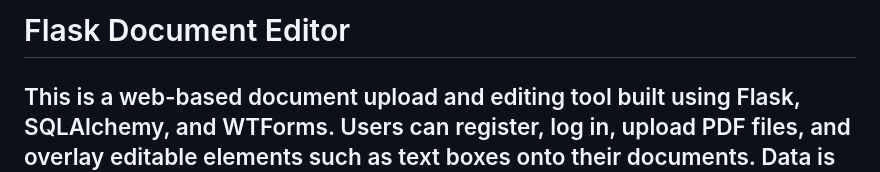
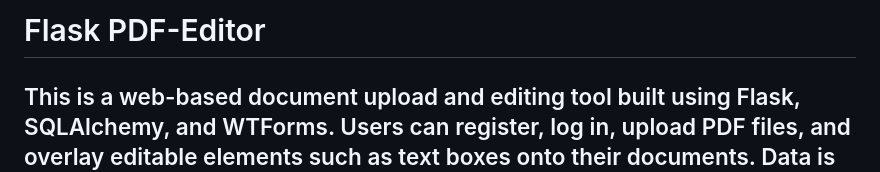
Before and after one commit to Brook-B118/pdf-editor, a Markdown page: README.md, the part around the change. Drawn GitHub-style.

Commit message:
Update README.md title

```diff
--- a/README.md
+++ b/README.md
@@ -1,4 +1,4 @@
-# Flask Document Editor
+# Flask PDF-Editor
 
 ## This is a web-based document upload and editing tool built using Flask, SQLAlchemy, and WTForms. Users can register, log in, upload PDF files, and overlay editable elements such as text boxes onto their documents. Data is stored in a relational database.
 
```
